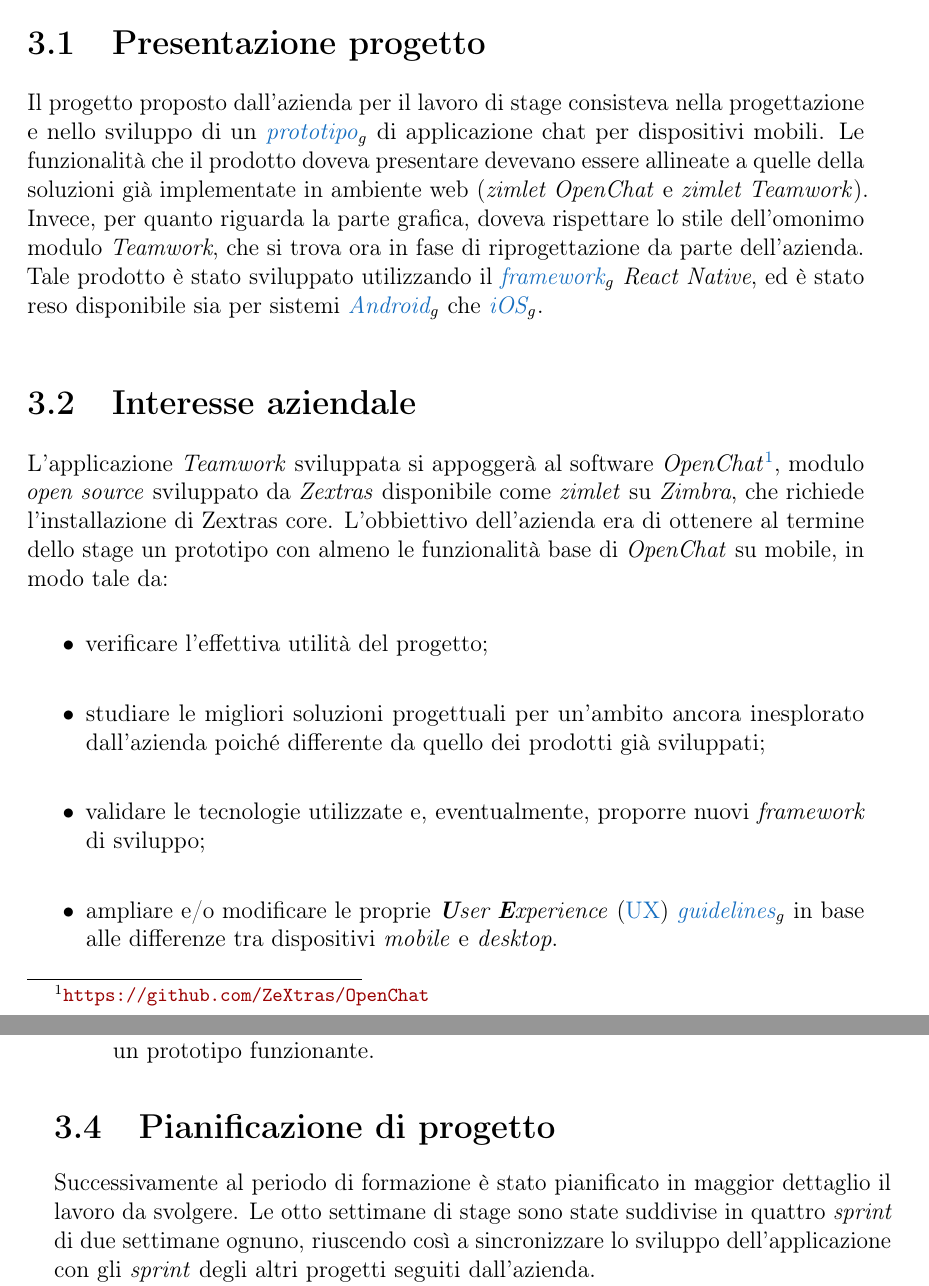
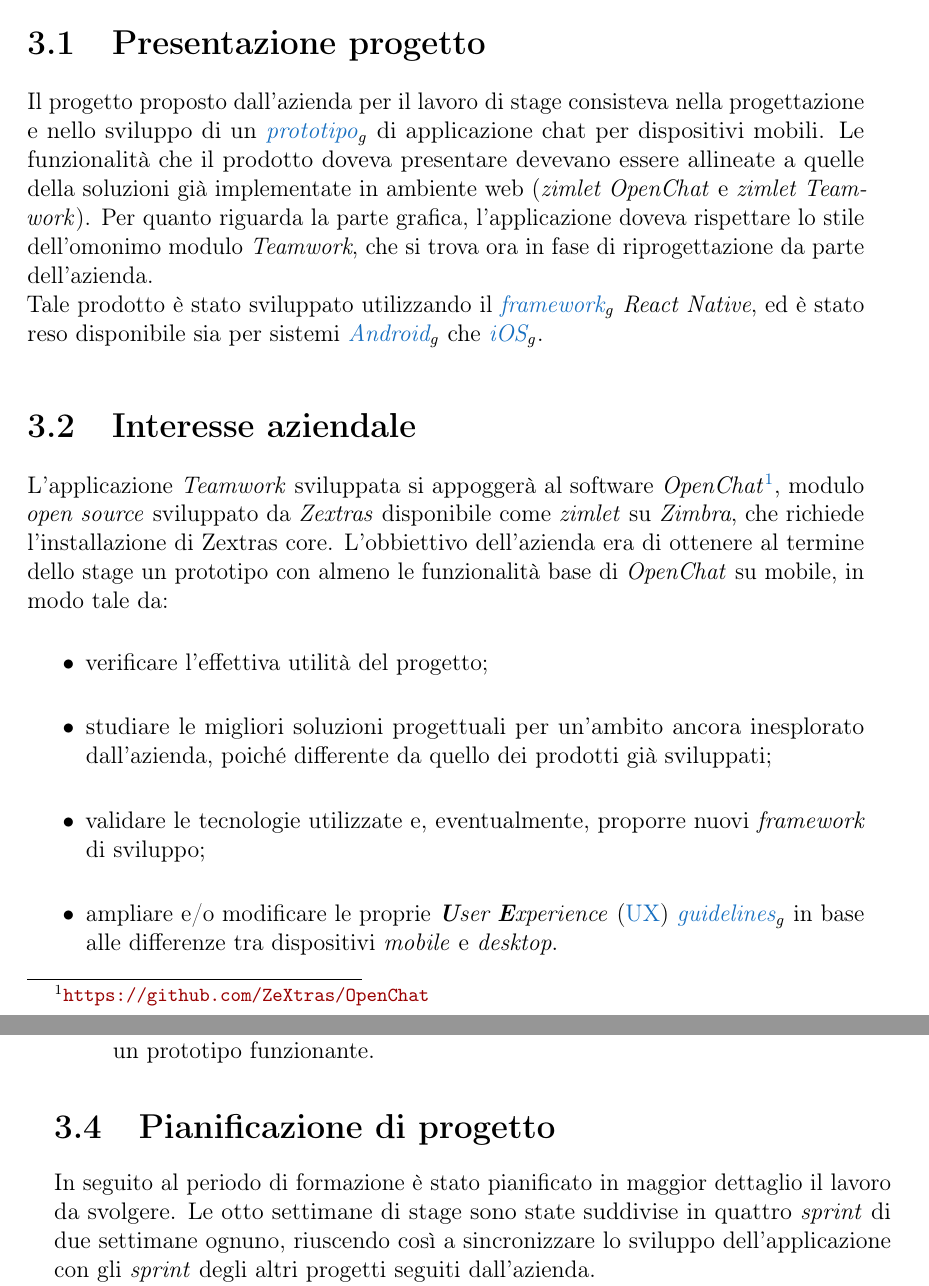
Before and after one commit to lisaparma/Bachelor-Thesis, a LaTeX thesis (main.tex, which reads res/sections/09-Project.tex): two parts of pages 21 and 22 of 69, joined at a grey line, cut so that both start at the same text. Compiled offline with pdfLaTeX.

Commit message:
Modifiche Project

```diff
--- a/res/sections/09-Project.tex
+++ b/res/sections/09-Project.tex
@@ -2,7 +2,7 @@
 
 \chapter{Il progetto}\label{chap:project}
 \section{Presentazione progetto}
-Il progetto proposto dall'azienda per il lavoro di stage consisteva nella progettazione e nello sviluppo di un \gl{prototipo}{prototipo} di applicazione chat per dispositivi mobili. Le funzionalità che il prodotto doveva presentare devevano essere allineate a quelle della soluzioni già implementate in ambiente web (\emph{zimlet OpenChat} e \emph{zimlet Teamwork}). Invece, per quanto riguarda la parte grafica, doveva rispettare lo stile dell'omonimo modulo \emph{Teamwork}, che si trova ora in fase di riprogettazione da parte dell'azienda. \\
+Il progetto proposto dall'azienda per il lavoro di stage consisteva nella progettazione e nello sviluppo di un \gl{prototipo}{prototipo} di applicazione chat per dispositivi mobili. Le funzionalità che il prodotto doveva presentare devevano essere allineate a quelle della soluzioni già implementate in ambiente web (\emph{zimlet OpenChat} e \emph{zimlet Teamwork}). Per quanto riguarda la parte grafica, l'applicazione doveva rispettare lo stile dell'omonimo modulo \emph{Teamwork}, che si trova ora in fase di riprogettazione da parte dell'azienda. \\
 Tale prodotto è stato sviluppato utilizzando il \gl{framework}{framework} \emph{React Native}, ed è stato reso disponibile sia per sistemi \gl{Android}{Android} che \gl{iOS}{iOS}.
 
 \section{Interesse aziendale} \label{sec:intaz}
@@ -10,7 +10,7 @@
 L'obbiettivo dell'azienda era di ottenere al termine dello stage un prototipo con almeno le funzionalità base di \emph{OpenChat} su mobile, in modo tale da:
 \begin{itemize}
 	\item verificare l'effettiva utilità del progetto;
-	\item studiare le migliori soluzioni progettuali per un'ambito ancora inesplorato dall'azienda poiché differente da quello dei prodotti già sviluppati;
+	\item studiare le migliori soluzioni progettuali per un'ambito ancora inesplorato dall'azienda, poiché differente da quello dei prodotti già sviluppati;
 	\item validare le tecnologie utilizzate e, eventualmente, proporre nuovi \emph{framework} di sviluppo;
 	\item ampliare e/o modificare le proprie \emph{\textbf{U}ser \textbf{E}xperience} (\acrshort{UX}) \gl{guidelines}{guidelines} in base alle differenze tra dispositivi \emph{mobile} e \emph{desktop}.
 \end{itemize}
@@ -27,7 +27,7 @@
 \end{itemize}
 
 \section{Pianificazione di progetto} \label{sec:pianificazione}
-Successivamente al periodo di formazione è stato pianificato in maggior dettaglio il lavoro da svolgere. Le otto settimane di stage sono state suddivise in quattro \emph{sprint} di due settimane ognuno, riuscendo così a sincronizzare lo sviluppo dell'applicazione con gli \emph{sprint} degli altri progetti seguiti dall'azienda. \\
+In seguito al periodo di formazione è stato pianificato in maggior dettaglio il lavoro da svolgere. Le otto settimane di stage sono state suddivise in quattro \emph{sprint} di due settimane ognuno, riuscendo così a sincronizzare lo sviluppo dell'applicazione con gli \emph{sprint} degli altri progetti seguiti dall'azienda. \\
 Al fine di seguire il metodo lavorativo aziendale, è stata associata una versione di \emph{release} del prototipo per ognuno dei quattro \emph{sprint} decisi. \\
 I quattro \emph{sprint} sono stati così suddivisi:
 
```
